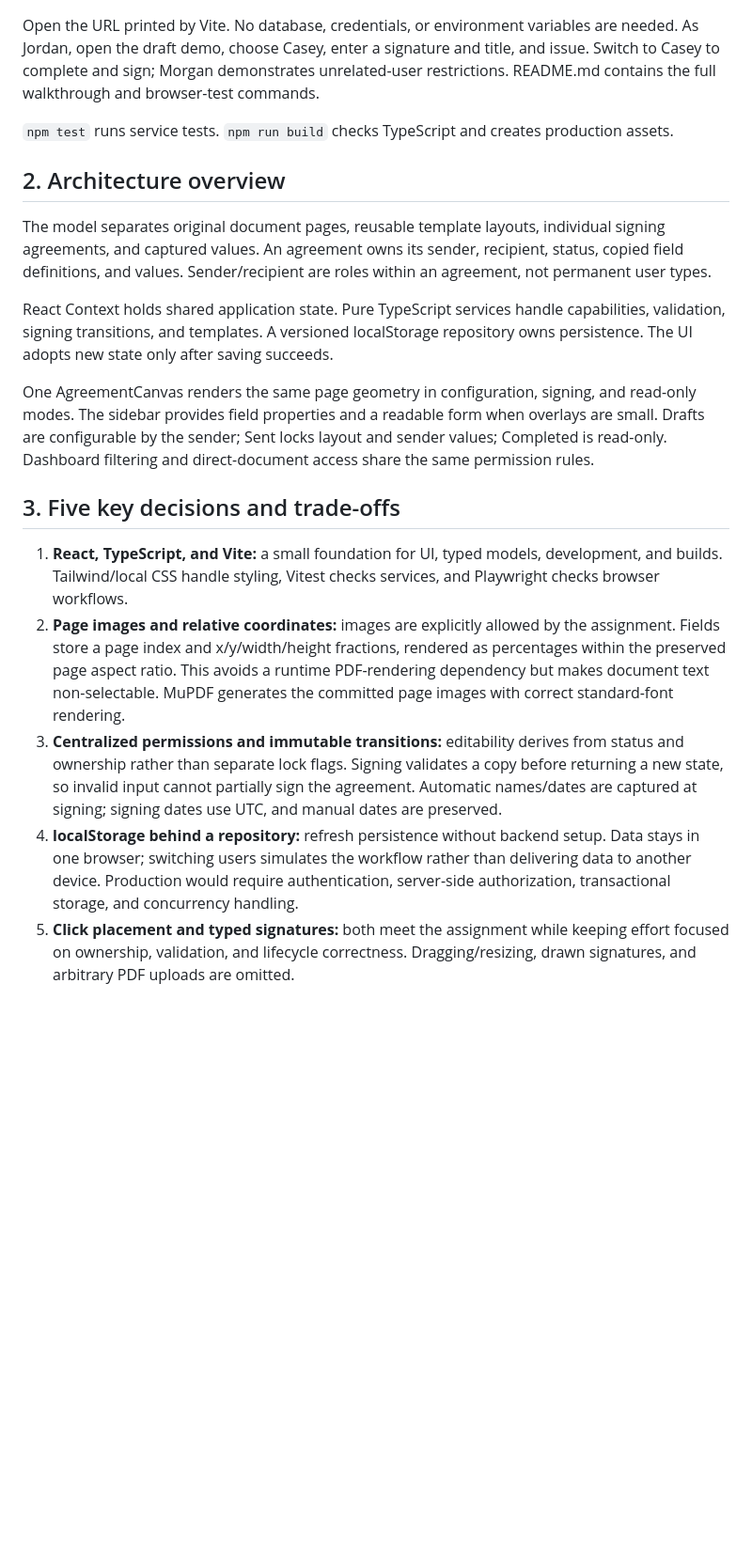
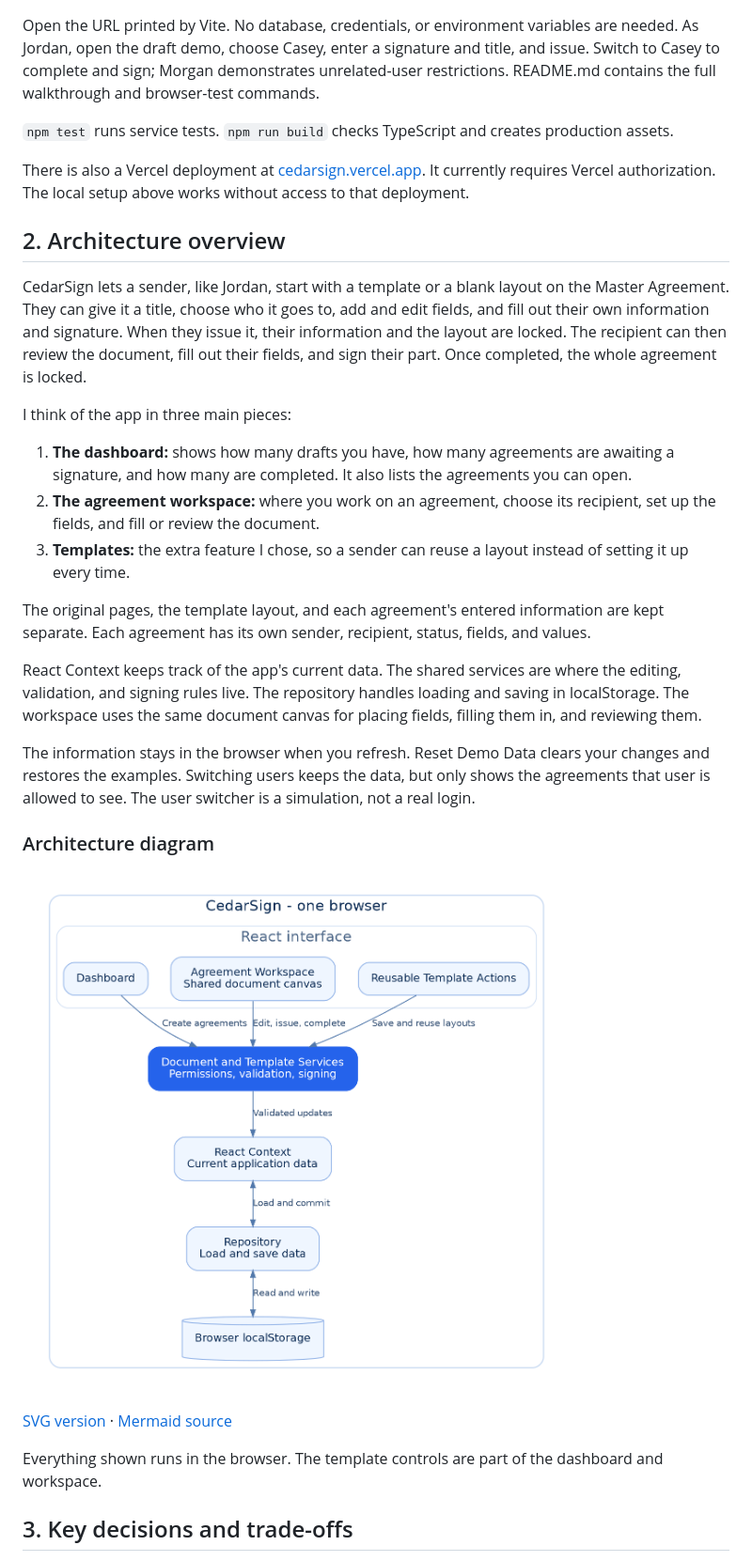
Before and after one commit to Lotstarr/CedarSign, a Markdown page: WRITEUP.md, the part around one of its changes. Shown at 94% size. Drawn GitHub-style; pictures changed too: assets/cedarsign-architecture.png (added); blank space fills up the shorter version.

Commit message:
Add applicant-authored write-up and architecture diagram

```diff
--- a/WRITEUP.md
+++ b/WRITEUP.md
@@ -15,18 +15,31 @@ Open the URL printed by Vite. No database, credentials, or environment variables
 
 `npm test` runs service tests. `npm run build` checks TypeScript and creates production assets.
 
+There is also a Vercel deployment at [cedarsign.vercel.app](https://cedarsign.vercel.app). It currently requires Vercel authorization. The local setup above works without access to that deployment.
+
 ## 2. Architecture overview
 
-The model separates original document pages, reusable template layouts, individual signing agreements, and captured values. An agreement owns its sender, recipient, status, copied field definitions, and values. Sender/recipient are roles within an agreement, not permanent user types.
+CedarSign lets a sender, like Jordan, start with a template or a blank layout on the Master Agreement. They can give it a title, choose who it goes to, add and edit fields, and fill out their own information and signature. When they issue it, their information and the layout are locked. The recipient can then review the document, fill out their fields, and sign their part. Once completed, the whole agreement is locked.
 
-React Context holds shared application state. Pure TypeScript services handle capabilities, validation, signing transitions, and templates. A versioned localStorage repository owns persistence. The UI adopts new state only after saving succeeds.
+I think of the app in three main pieces:
 
-One AgreementCanvas renders the same page geometry in configuration, signing, and read-only modes. The sidebar provides field properties and a readable form when overlays are small. Drafts are configurable by the sender; Sent locks layout and sender values; Completed is read-only. Dashboard filtering and direct-document access share the same permission rules.
+1. **The dashboard:** shows how many drafts you have, how many agreements are awaiting a signature, and how many are completed. It also lists the agreements you can open.
+2. **The agreement workspace:** where you work on an agreement, choose its recipient, set up the fields, and fill or review the document.
+3. **Templates:** the extra feature I chose, so a sender can reuse a layout instead of setting it up every time.
 
-## 3. Five key decisions and trade-offs
+The original pages, the template layout, and each agreement's entered information are kept separate. Each agreement has its own sender, recipient, status, fields, and values.
 
-1. **React, TypeScript, and Vite:** a small foundation for UI, typed models, development, and builds. Tailwind/local CSS handle styling, Vitest checks services, and Playwright checks browser workflows.
-2. **Page images and relative coordinates:** images are explicitly allowed by the assignment. Fields store a page index and x/y/width/height fractions, rendered as percentages within the preserved page aspect ratio. This avoids a runtime PDF-rendering dependency but makes document text non-selectable. MuPDF generates the committed page images with correct standard-font rendering.
-3. **Centralized permissions and immutable transitions:** editability derives from status and ownership rather than separate lock flags. Signing validates a copy before returning a new state, so invalid input cannot partially sign the agreement. Automatic names/dates are captured at signing; signing dates use UTC, and manual dates are preserved.
-4. **localStorage behind a repository:** refresh persistence without backend setup. Data stays in one browser; switching users simulates the workflow rather than delivering data to another device. Production would require authentication, server-side authorization, transactional storage, and concurrency handling.
-5. **Click placement and typed signatures:** both meet the assignment while keeping effort focused on ownership, validation, and lifecycle correctness. Dragging/resizing, drawn signatures, and arbitrary PDF uploads are omitted.
+React Context keeps track of the app's current data. The shared services are where the editing, validation, and signing rules live. The repository handles loading and saving in localStorage. The workspace uses the same document canvas for placing fields, filling them in, and reviewing them.
+
+The information stays in the browser when you refresh. Reset Demo Data clears your changes and restores the examples. Switching users keeps the data, but only shows the agreements that user is allowed to see. The user switcher is a simulation, not a real login.
+
+### Architecture diagram
+
+![CedarSign architecture diagram](assets/cedarsign-architecture.png)
+
+[SVG version](assets/cedarsign-architecture.svg) · [Mermaid source](assets/cedarsign-architecture.mmd)
+
+Everything shown runs in the browser. The template controls are part of the dashboard and workspace.
+
+## 3. Key decisions and trade-offs
+
```
Also changed, not shown: other parts of WRITEUP.md (+23 -8 lines), 2 other files.
